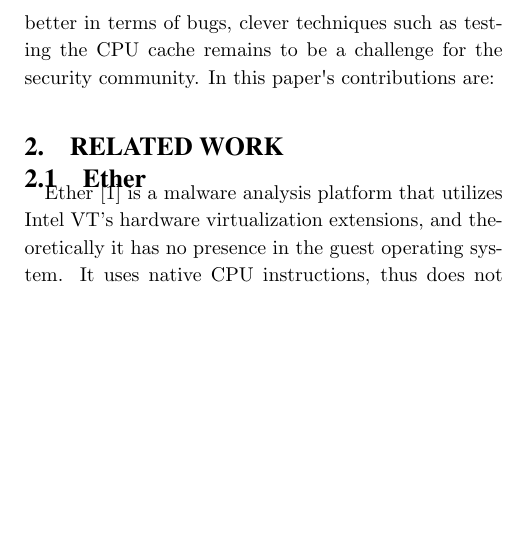
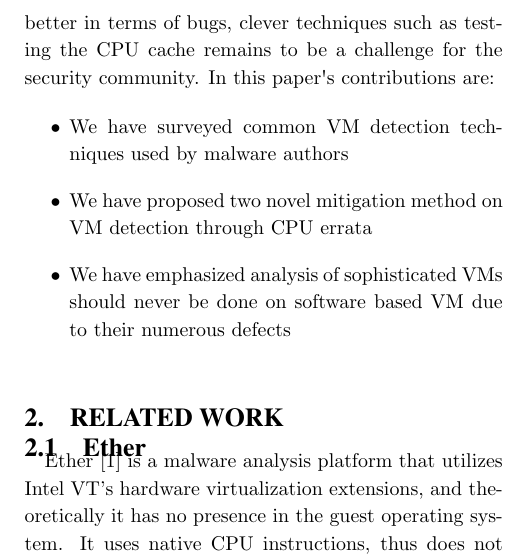
Before and after one commit to mfaerevaag/nether, a LaTeX paper (report/paper.tex, which reads report/section/intro.tex): part of one column of page 1 of 8, cut so that both start at the same text, the shorter picture padded with empty space. Compiled offline with pdfLaTeX.

Commit message:
Finished the intro

```diff
--- a/report/section/intro.tex
+++ b/report/section/intro.tex
@@ -2,6 +2,11 @@ Malwares are often analyzed in virtual machines (a.k.a. sandboxes) for effective
 There are two types of virtualization in general. The first is software based where the guest OS runs on top of a host OS like the VMware or VirtualBox. The second is the hardware based virtualization that runs without any host OS but on top of hypervisor like Intel VT-x. The software based solution is far from perfect. It has so many bugs that it is almost impossible for the VM to be perfectly transparent. Although the hardware solution is better in terms of bugs, clever techniques such as testing the CPU cache remains to be a challenge for the security community.
 In this paper\textquotesingle s contributions are:
 
+\begin{itemize}
+\item We have surveyed common VM detection techniques used by malware authors
+\item We have proposed two novel mitigation method on VM detection through CPU errata
+\item We have emphasized analysis of sophisticated VMs should never be done on software based VM due to their numerous defects
+\end{itemize}
 
 %%% Local Variables:
 %%% mode: latex
```
